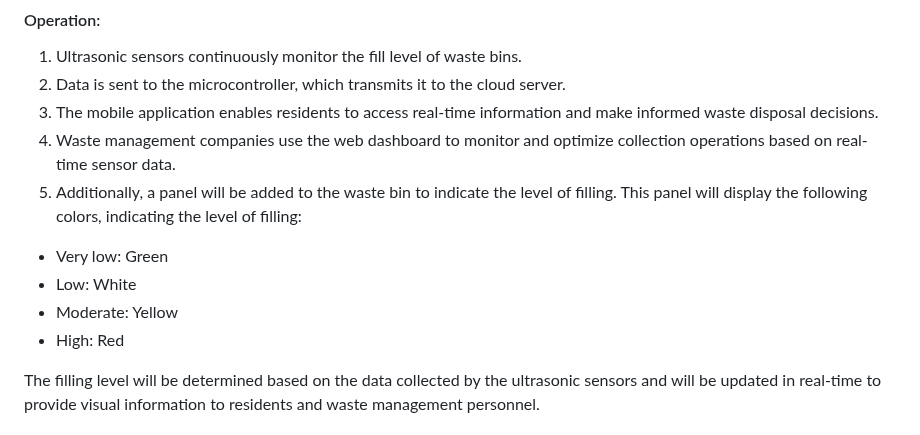
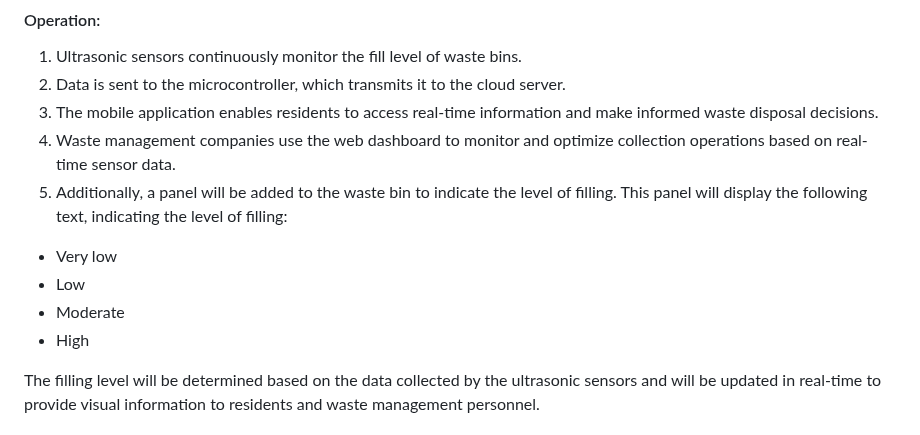
Before and after one commit to jmbmartins/IntelligentWasteManagementSystem, a Markdown page: README.md, the part around the change. Drawn GitHub-style.

```diff
--- a/README.md
+++ b/README.md
@@ -23,12 +23,12 @@ Development of an Intelligent Waste Management System that utilizes IoT (Interne
 2.  Data is sent to the microcontroller, which transmits it to the cloud server.
 3.  The mobile application enables residents to access real-time information and make informed waste disposal decisions.
 4.  Waste management companies use the web dashboard to monitor and optimize collection operations based on real-time sensor data.
-5.  Additionally, a panel will be added to the waste bin to indicate the level of filling. This panel will display the following colors, indicating the level of filling:
+5.  Additionally, a panel will be added to the waste bin to indicate the level of filling. This panel will display the following text, indicating the level of filling:
 
--   Very low: Green
--   Low: White
--   Moderate: Yellow
--   High: Red
+-   Very low
+-   Low
+-   Moderate
+-   High
 
 The filling level will be determined based on the data collected by the ultrasonic sensors and will be updated in real-time to provide visual information to residents and waste management personnel.
 
```
